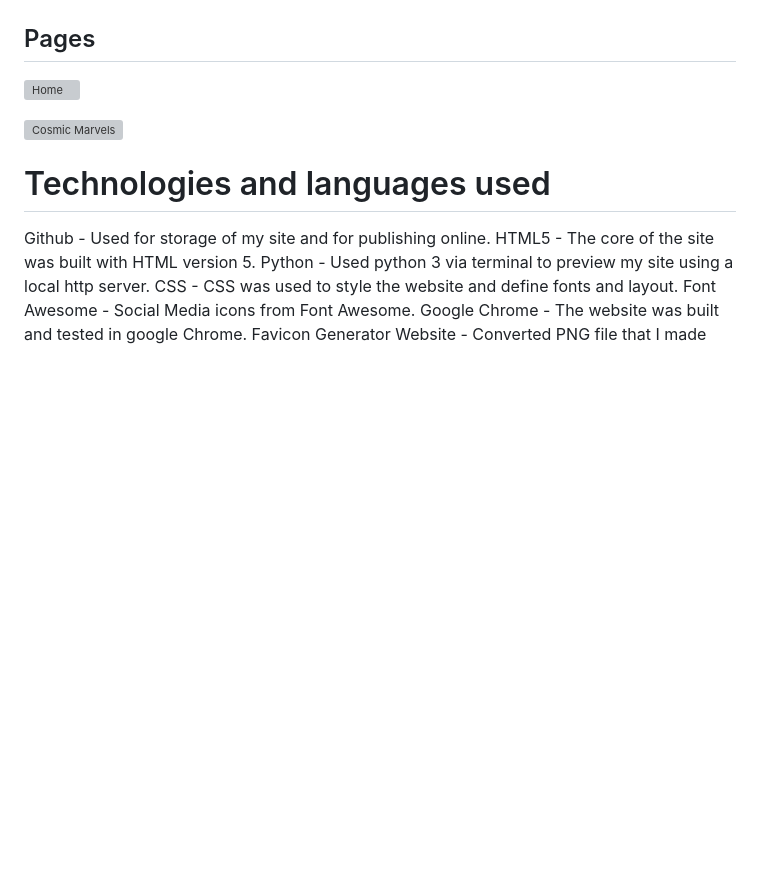
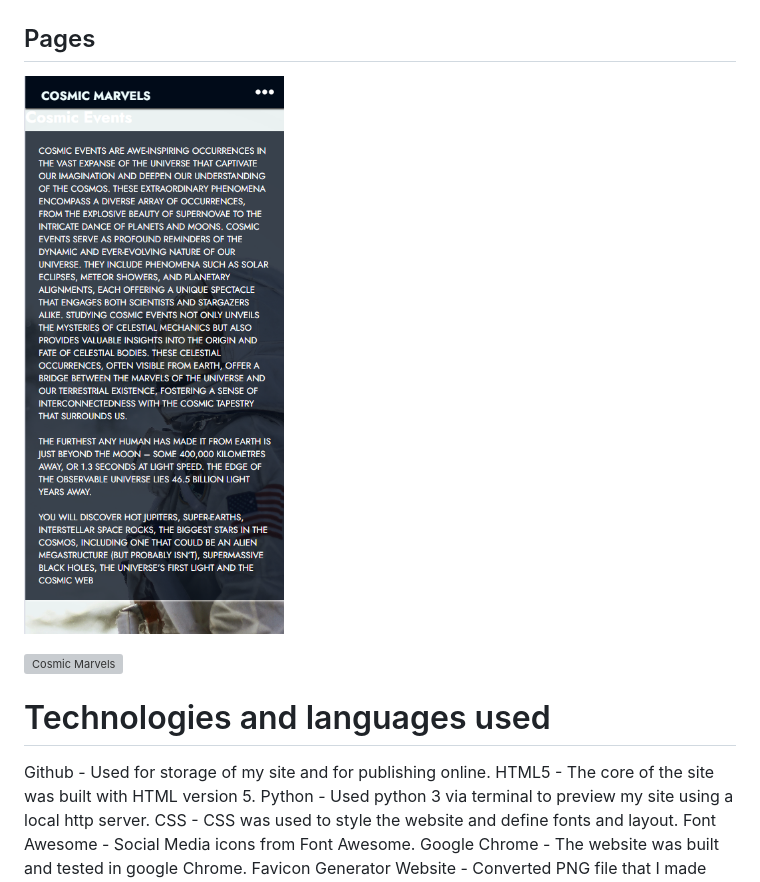
Before and after one commit to Markmcl25/Space-First-project, a Markdown page: README.md, the part around the change. Rendered like a GitHub page; pictures changed too: assets/images/home-screen.png (added); blank space fills up the shorter version; grey boxes are pictures that could not be loaded.

Commit message:
added new readme images

```diff
--- a/README.md
+++ b/README.md
@@ -71,7 +71,7 @@ I added four social media links to the bottom of each page that link directly to
 
 ## Pages
 
-![Home](./assets/images/page1.png)
+![Home](./assets/images/home-screen.png)
 
 ![Cosmic Marvels](./assets/images/page3.png)
 
```
Also changed, not shown: assets/images/diego-ph-5LOhydOtTKU-unsplash.jpg (deleted), assets/images/sign-up.png (added).
